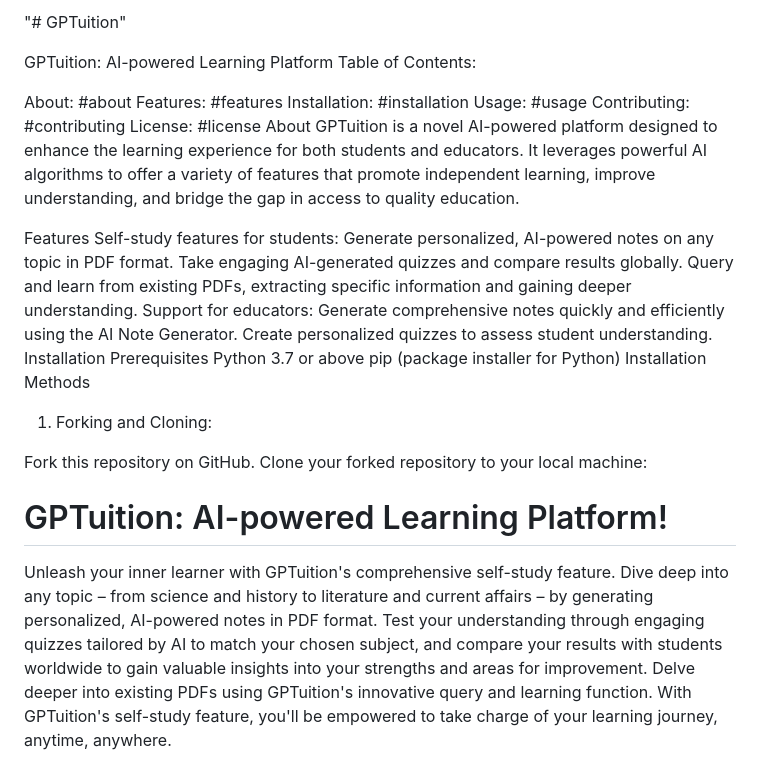
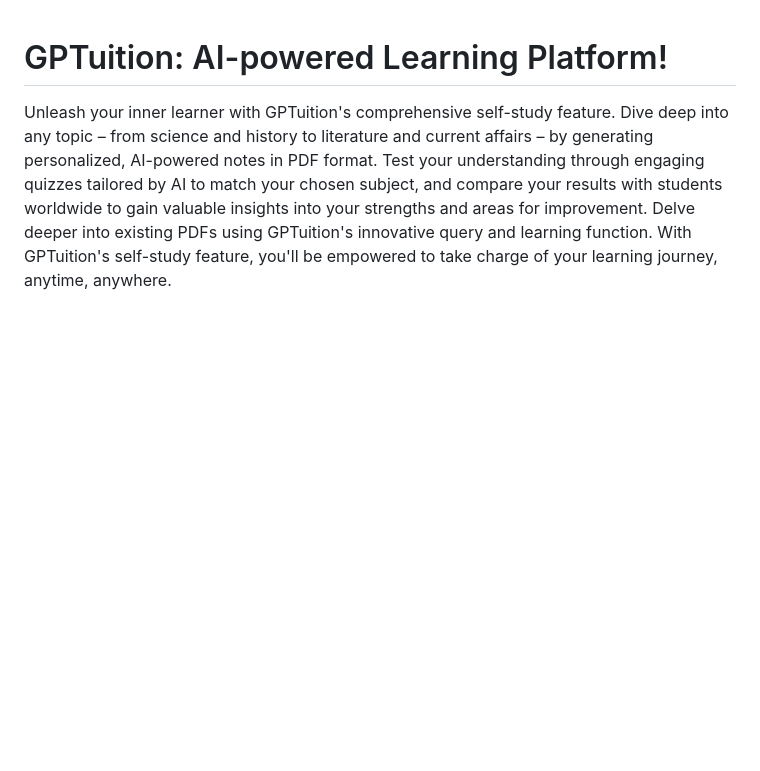
Before and after one commit to AnkanHalder/GPTuition, a Markdown page: README.md, the part around the change. GitHub-like rendering; blank space fills up the shorter version.

```diff
--- a/README.md
+++ b/README.md
@@ -1,34 +1,3 @@
-"# GPTuition"
-
-GPTuition: AI-powered Learning Platform
-Table of Contents:
-
-About: #about
-Features: #features
-Installation: #installation
-Usage: #usage
-Contributing: #contributing
-License: #license
-About
-GPTuition is a novel AI-powered platform designed to enhance the learning experience for both students and educators. It leverages powerful AI algorithms to offer a variety of features that promote independent learning, improve understanding, and bridge the gap in access to quality education.
-
-Features
-Self-study features for students:
-Generate personalized, AI-powered notes on any topic in PDF format.
-Take engaging AI-generated quizzes and compare results globally.
-Query and learn from existing PDFs, extracting specific information and gaining deeper understanding.
-Support for educators:
-Generate comprehensive notes quickly and efficiently using the AI Note Generator.
-Create personalized quizzes to assess student understanding.
-Installation
-Prerequisites
-Python 3.7 or above
-pip (package installer for Python)
-Installation Methods
-1. Forking and Cloning:
-
-Fork this repository on GitHub.
-Clone your forked repository to your local machine:
 #   GPTuition: AI-powered Learning Platform!
 
 Unleash your inner learner with GPTuition's comprehensive self-study feature. Dive deep into any topic – from science and history to literature and current affairs – by generating personalized, AI-powered notes in PDF format. Test your understanding through engaging quizzes tailored by AI to match your chosen subject, and compare your results with students worldwide to gain valuable insights into your strengths and areas for improvement. Delve deeper into existing PDFs using GPTuition's innovative query and learning function. With GPTuition's self-study feature, you'll be empowered to take charge of your learning journey, anytime, anywhere.
```
